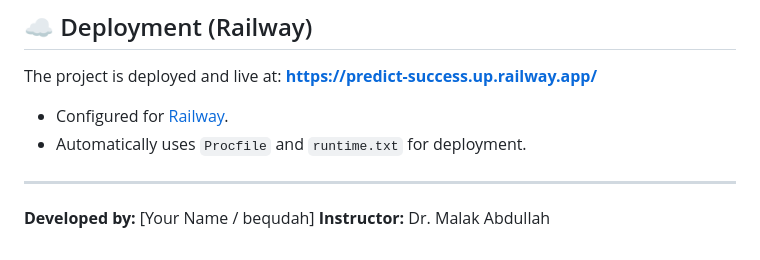
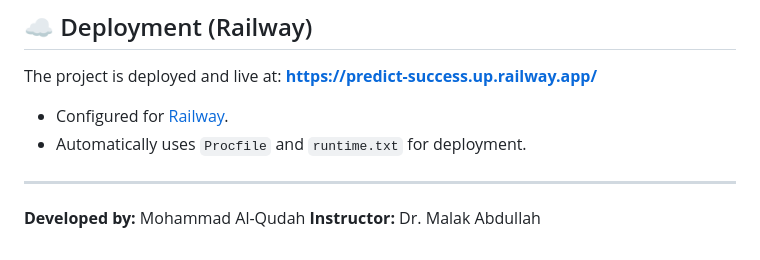
Before and after one commit to bequdah/Predict-Success, a Markdown page: README.md, the part around the change. GitHub-like rendering.

Commit message:
Updated developer name to Mohammad Al-Qudah

```diff
--- a/README.md
+++ b/README.md
@@ -94,5 +94,5 @@ The project is deployed and live at: **[https://predict-success.up.railway.app/]
 
 ---
 
-**Developed by:** [Your Name / bequdah]
+**Developed by:** Mohammad Al-Qudah
 **Instructor:** Dr. Malak Abdullah
```
